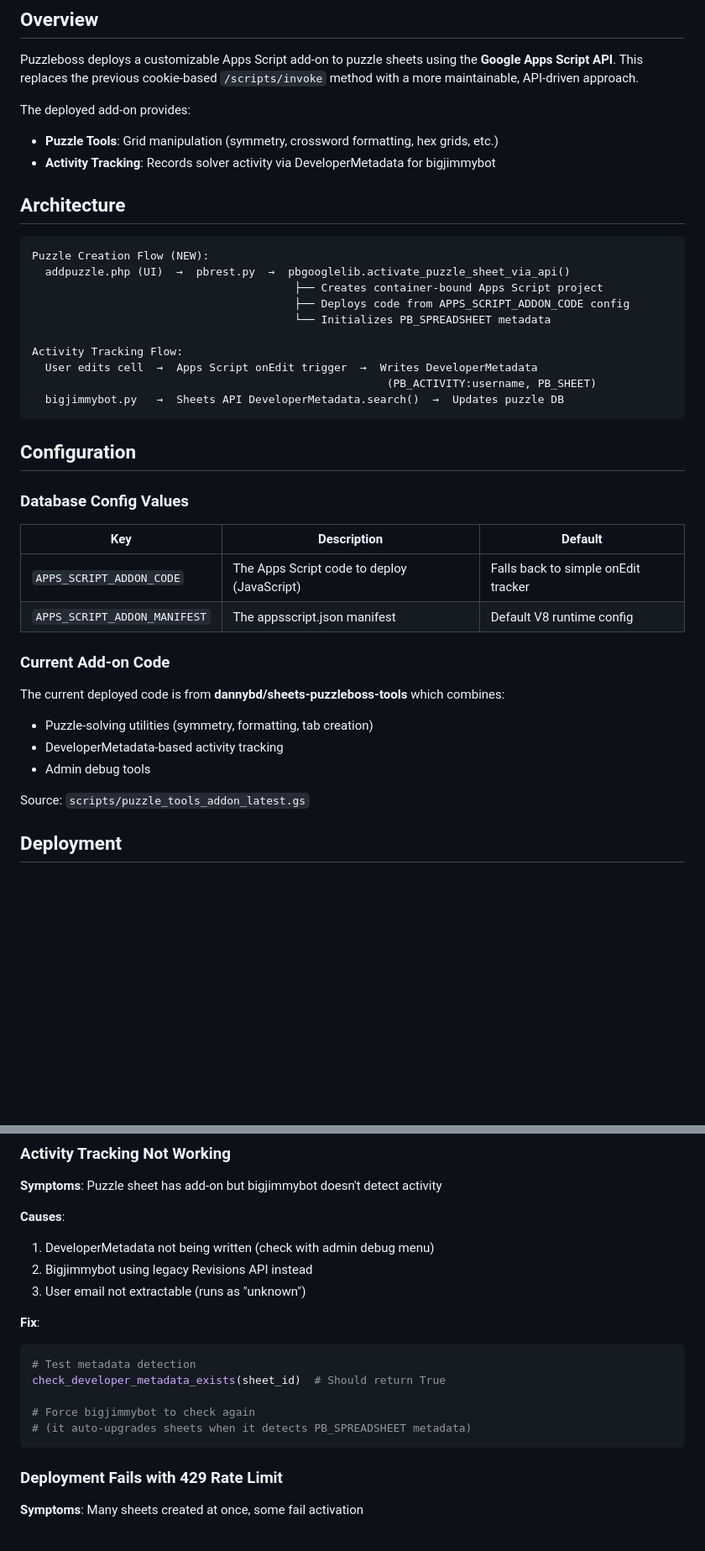
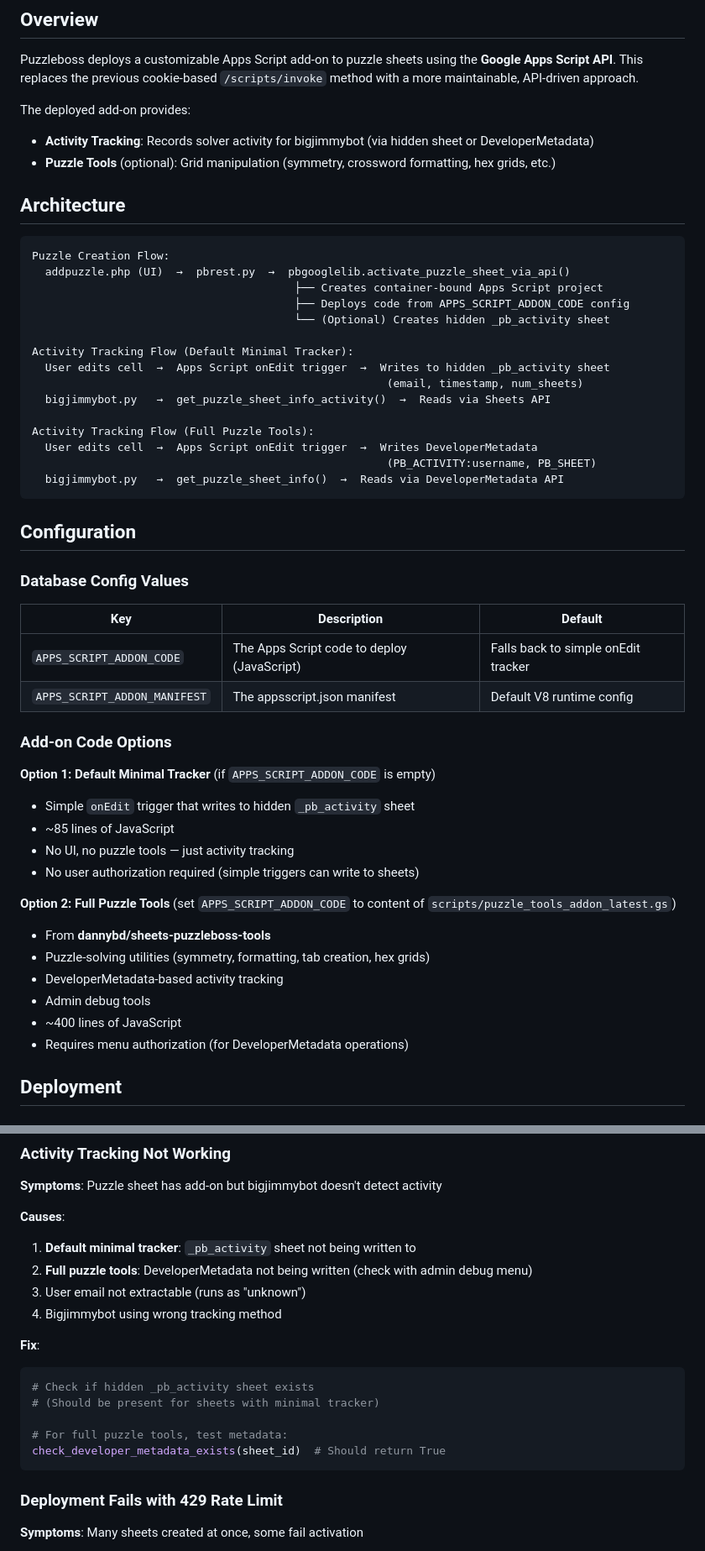
Before and after one commit to bigjimmy/puzzleboss2, a Markdown page: docs/apps-script-deployment.md, 2 parts joined by grey strips. Shown at 84% size. GitHub-like rendering; blank space fills up the shorter version.

````diff
--- a/docs/apps-script-deployment.md
+++ b/docs/apps-script-deployment.md
@@ -5,22 +5,27 @@
 Puzzleboss deploys a customizable Apps Script add-on to puzzle sheets using the **Google Apps Script API**. This replaces the previous cookie-based `/scripts/invoke` method with a more maintainable, API-driven approach.
 
 The deployed add-on provides:
-- **Puzzle Tools**: Grid manipulation (symmetry, crossword formatting, hex grids, etc.)
-- **Activity Tracking**: Records solver activity via DeveloperMetadata for bigjimmybot
+- **Activity Tracking**: Records solver activity for bigjimmybot (via hidden sheet or DeveloperMetadata)
+- **Puzzle Tools** (optional): Grid manipulation (symmetry, crossword formatting, hex grids, etc.)
 
 ## Architecture
 
 ```
-Puzzle Creation Flow (NEW):
+Puzzle Creation Flow:
   addpuzzle.php (UI)  →  pbrest.py  →  pbgooglelib.activate_puzzle_sheet_via_api()
                                         ├── Creates container-bound Apps Script project
                                         ├── Deploys code from APPS_SCRIPT_ADDON_CODE config
-                                        └── Initializes PB_SPREADSHEET metadata
+                                        └── (Optional) Creates hidden _pb_activity sheet
 
-Activity Tracking Flow:
+Activity Tracking Flow (Default Minimal Tracker):
+  User edits cell  →  Apps Script onEdit trigger  →  Writes to hidden _pb_activity sheet
+                                                      (email, timestamp, num_sheets)
+  bigjimmybot.py   →  get_puzzle_sheet_info_activity()  →  Reads via Sheets API
+
+Activity Tracking Flow (Full Puzzle Tools):
   User edits cell  →  Apps Script onEdit trigger  →  Writes DeveloperMetadata
                                                       (PB_ACTIVITY:username, PB_SHEET)
-  bigjimmybot.py   →  Sheets API DeveloperMetadata.search()  →  Updates puzzle DB
+  bigjimmybot.py   →  get_puzzle_sheet_info()  →  Reads via DeveloperMetadata API
 ```
 
 ## Configuration
@@ -32,14 +37,21 @@ Activity Tracking Flow:
 | `APPS_SCRIPT_ADDON_CODE` | The Apps Script code to deploy (JavaScript) | Falls back to simple onEdit tracker |
 | `APPS_SCRIPT_ADDON_MANIFEST` | The appsscript.json manifest | Default V8 runtime config |
 
-### Current Add-on Code
+### Add-on Code Options
 
-The current deployed code is from **dannybd/sheets-puzzleboss-tools** which combines:
-- Puzzle-solving utilities (symmetry, formatting, tab creation)
+**Option 1: Default Minimal Tracker** (if `APPS_SCRIPT_ADDON_CODE` is empty)
+- Simple `onEdit` trigger that writes to hidden `_pb_activity` sheet
+- ~85 lines of JavaScript
+- No UI, no puzzle tools — just activity tracking
+- No user authorization required (simple triggers can write to sheets)
+
+**Option 2: Full Puzzle Tools** (set `APPS_SCRIPT_ADDON_CODE` to content of `scripts/puzzle_tools_addon_latest.gs`)
+- From **dannybd/sheets-puzzleboss-tools**
+- Puzzle-solving utilities (symmetry, formatting, tab creation, hex grids)
 - DeveloperMetadata-based activity tracking
 - Admin debug tools
-
-Source: `scripts/puzzle_tools_addon_latest.gs`
+- ~400 lines of JavaScript
+- Requires menu authorization (for DeveloperMetadata operations)
 
 ## Deployment
 
@@ -221,17 +240,18 @@ curl -X POST "http://localhost:5000/puzzles/{puzzle_id}/activate-addon"
 **Symptoms**: Puzzle sheet has add-on but bigjimmybot doesn't detect activity
 
 **Causes**:
-1. DeveloperMetadata not being written (check with admin debug menu)
-2. Bigjimmybot using legacy Revisions API instead
+1. **Default minimal tracker**: `_pb_activity` sheet not being written to
+2. **Full puzzle tools**: DeveloperMetadata not being written (check with admin debug menu)
 3. User email not extractable (runs as "unknown")
+4. Bigjimmybot using wrong tracking method
 
 **Fix**:
-```python
-# Test metadata detection
+```bash
+# Check if hidden _pb_activity sheet exists
+# (Should be present for sheets with minimal tracker)
+
+# For full puzzle tools, test metadata:
 check_developer_metadata_exists(sheet_id)  # Should return True
-
-# Force bigjimmybot to check again
-# (it auto-upgrades sheets when it detects PB_SPREADSHEET metadata)
 ```
 
 ### Deployment Fails with 429 Rate Limit
````
Also changed, not shown: other parts of docs/apps-script-deployment.md (+71 -48 lines).
